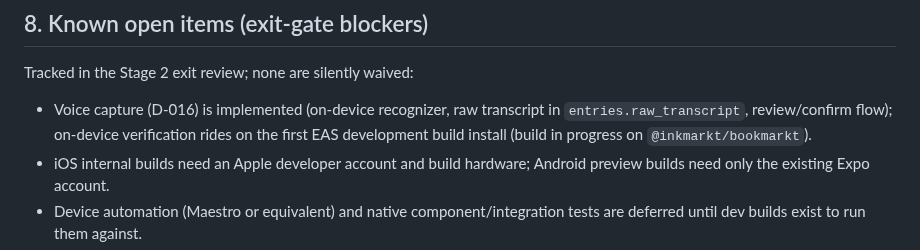
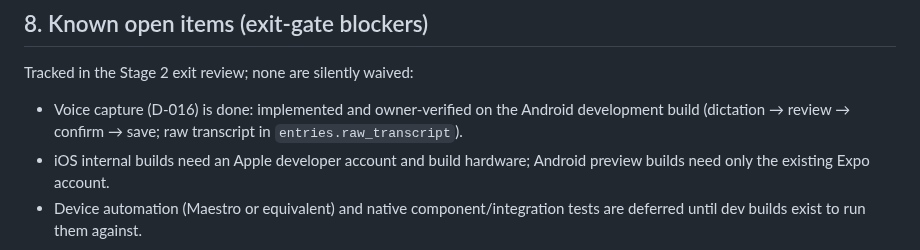
Before and after one commit to aizquier97-hub/Project-Bookmarkt, a Markdown page: docs/STAGE_2_OPERATIONS.md, the part around the change. Drawn GitHub-style.

```diff
--- a/docs/STAGE_2_OPERATIONS.md
+++ b/docs/STAGE_2_OPERATIONS.md
@@ -204,10 +204,9 @@ guidance, privacy, support, and account-deletion obligations.
 
 Tracked in the Stage 2 exit review; none are silently waived:
 
-- Voice capture (D-016) is implemented (on-device recognizer, raw transcript
-  in `entries.raw_transcript`, review/confirm flow); on-device verification
-  rides on the first EAS development build install (build in progress on
-  `@inkmarkt/bookmarkt`).
+- Voice capture (D-016) is done: implemented and owner-verified on the Android
+  development build (dictation → review → confirm → save; raw transcript in
+  `entries.raw_transcript`).
 - iOS internal builds need an Apple developer account and build hardware;
   Android preview builds need only the existing Expo account.
 - Device automation (Maestro or equivalent) and native component/integration
```
Also changed, not shown: docs/PRODUCT_ROADMAP.md (+2 -2 lines), docs/STAGE_2_EXIT_REVIEW.md (+5 -5 lines).
